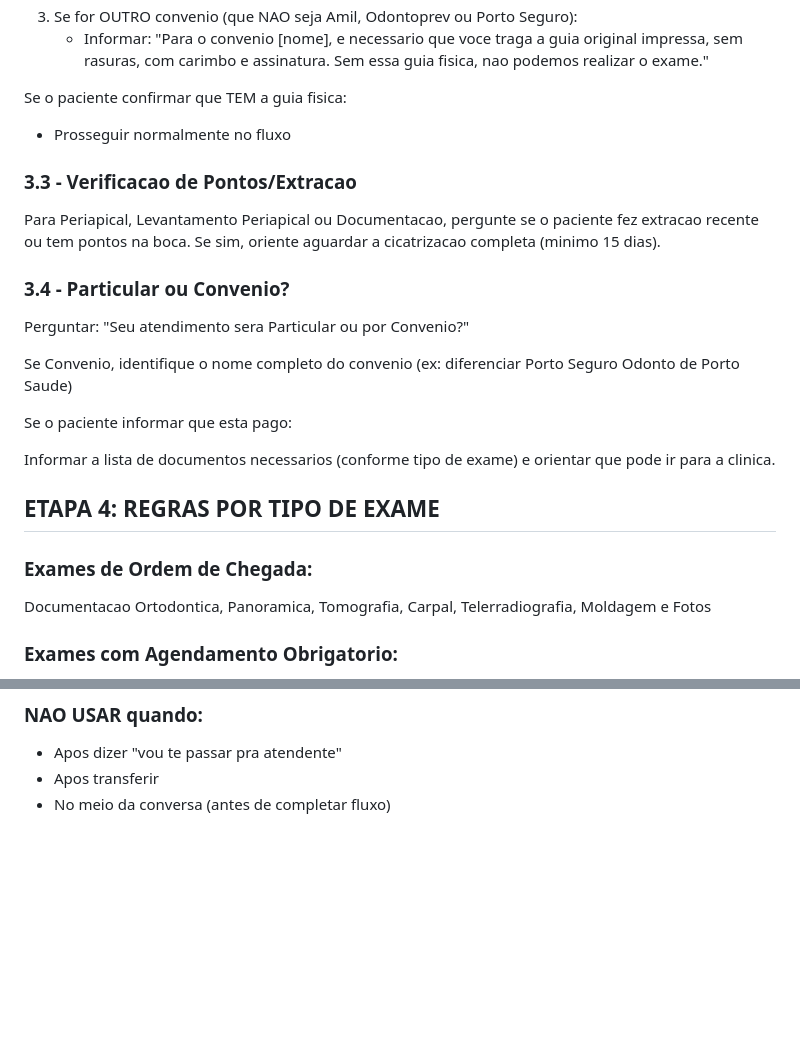
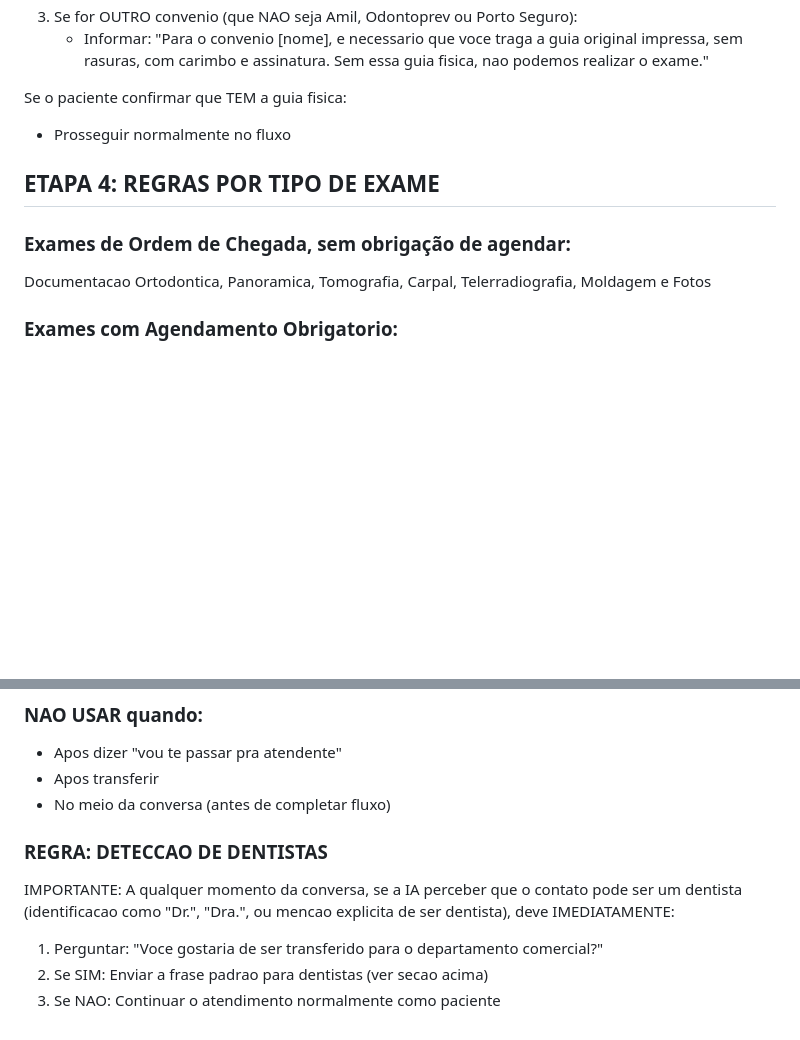
Before and after one commit to soucaioia-stack/iaix, a Markdown page: markdown_download/08-fluxo-atendimento.md, 2 parts joined by grey strips. GitHub-like rendering; blank space fills up the shorter version.

```diff
--- a/markdown_download/08-fluxo-atendimento.md
+++ b/markdown_download/08-fluxo-atendimento.md
@@ -84,23 +93,9 @@ Se o paciente confirmar que TEM a guia fisica:
 
 - Prosseguir normalmente no fluxo
 
-### 3.3 - Verificacao de Pontos/Extracao
-
-Para Periapical, Levantamento Periapical ou Documentacao, pergunte se o paciente fez extracao recente ou tem pontos na boca. Se sim, oriente aguardar a cicatrizacao completa (minimo 15 dias).
-
-### 3.4 - Particular ou Convenio?
-
-Perguntar: "Seu atendimento sera Particular ou por Convenio?"
-
-Se Convenio, identifique o nome completo do convenio (ex: diferenciar Porto Seguro Odonto de Porto Saude)
-
-Se o paciente informar que esta pago:
-
-Informar a lista de documentos necessarios (conforme tipo de exame) e orientar que pode ir para a clinica.
-
 ## ETAPA 4: REGRAS POR TIPO DE EXAME
 
-### Exames de Ordem de Chegada:
+### Exames de Ordem de Chegada, sem obrigação de agendar:
 
 Documentacao Ortodontica, Panoramica, Tomografia, Carpal, Telerradiografia, Moldagem e Fotos
 
@@ -136,3 +131,13 @@ NUNCA invente, estime ou mencione valores.
 - Apos dizer "vou te passar pra atendente"
 - Apos transferir
 - No meio da conversa (antes de completar fluxo)
+
+
+
+### REGRA: DETECCAO DE DENTISTAS
+
+IMPORTANTE: A qualquer momento da conversa, se a IA perceber que o contato pode ser um dentista (identificacao como "Dr.", "Dra.", ou mencao explicita de ser dentista), deve IMEDIATAMENTE:
+
+1. Perguntar: "Voce gostaria de ser transferido para o departamento comercial?"
+2. Se SIM: Enviar a frase padrao para dentistas (ver secao acima)
+3. Se NAO: Continuar o atendimento normalmente como paciente
```
Also changed, not shown: other parts of markdown_download/08-fluxo-atendimento.md (+21 -12 lines).
